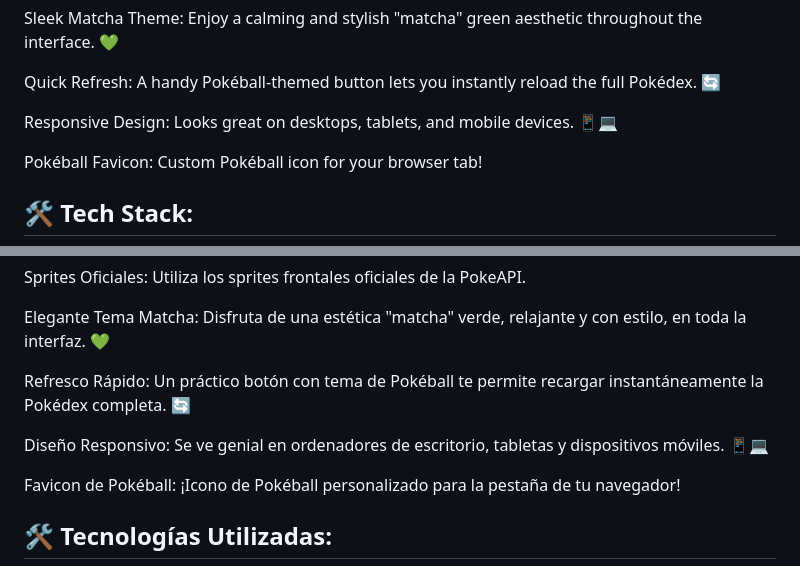
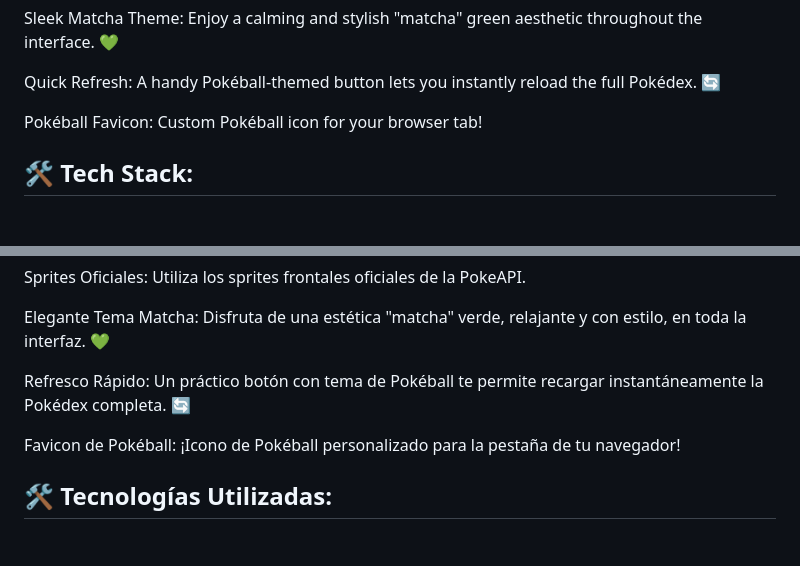
Before and after one commit to Ars-byte/Pokedex, a Markdown page: README.md, 2 parts joined by grey strips. Rendered like a GitHub page; blank space fills up the shorter version.

```diff
--- a/README.md
+++ b/README.md
@@ -20,8 +20,6 @@ Official Sprites: Uses official front sprites from the PokeAPI.
 Sleek Matcha Theme: Enjoy a calming and stylish "matcha" green aesthetic throughout the interface. 💚
 
 Quick Refresh: A handy Pokéball-themed button lets you instantly reload the full Pokédex. 🔄
-
-Responsive Design: Looks great on desktops, tablets, and mobile devices. 📱💻
 
 Pokéball Favicon: Custom Pokéball icon for your browser tab!
 
@@ -60,8 +58,6 @@ Elegante Tema Matcha: Disfruta de una estética "matcha" verde, relajante y con
 
 Refresco Rápido: Un práctico botón con tema de Pokéball te permite recargar instantáneamente la Pokédex completa. 🔄
 
-Diseño Responsivo: Se ve genial en ordenadores de escritorio, tabletas y dispositivos móviles. 📱💻
-
 Favicon de Pokéball: ¡Icono de Pokéball personalizado para la pestaña de tu navegador!
 
 ## 🛠️ Tecnologías Utilizadas:
```
